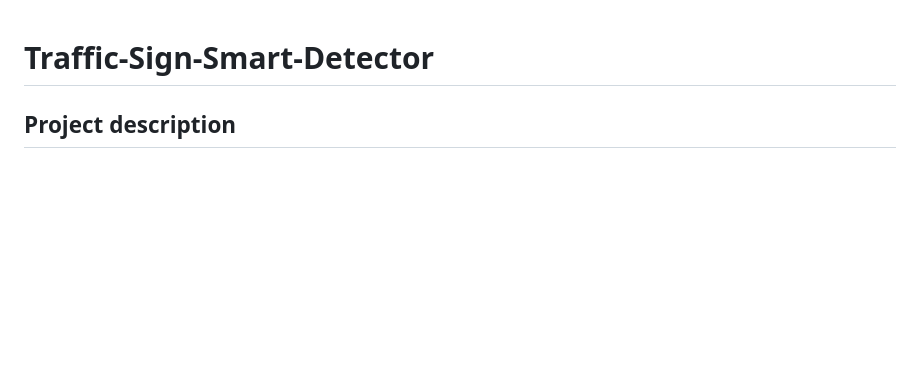
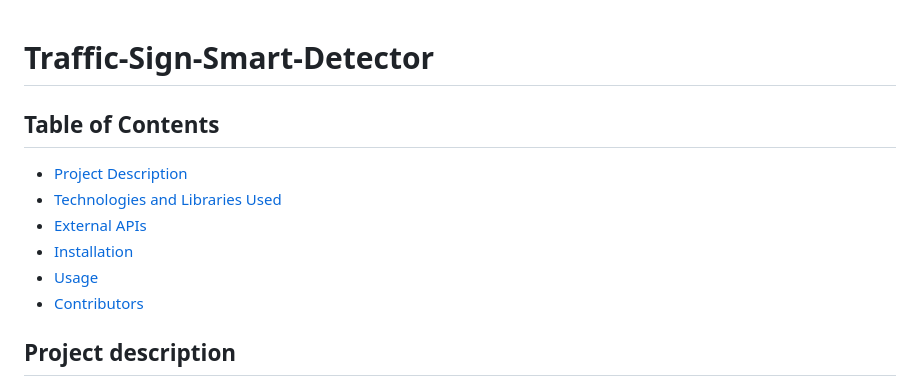
Before and after one commit to Ursu-Ioana-Bianca/Traffic-Sign-Smart-Detector, a Markdown page: README.md, the part around the change. Rendered like a GitHub page; blank space fills up the shorter version.

```diff
--- a/README.md
+++ b/README.md
@@ -1,5 +1,13 @@
 # Traffic-Sign-Smart-Detector
 
+## Table of Contents
+
+- [Project Description](#project-description)
+- [Technologies and Libraries Used](#technologies-and-libraries-used)
+- [External APIs](#external-apis)
+- [Installation](#installation)
+- [Usage](#usage)
+- [Contributors](#contributors)
 
 ## Project description
 
```
